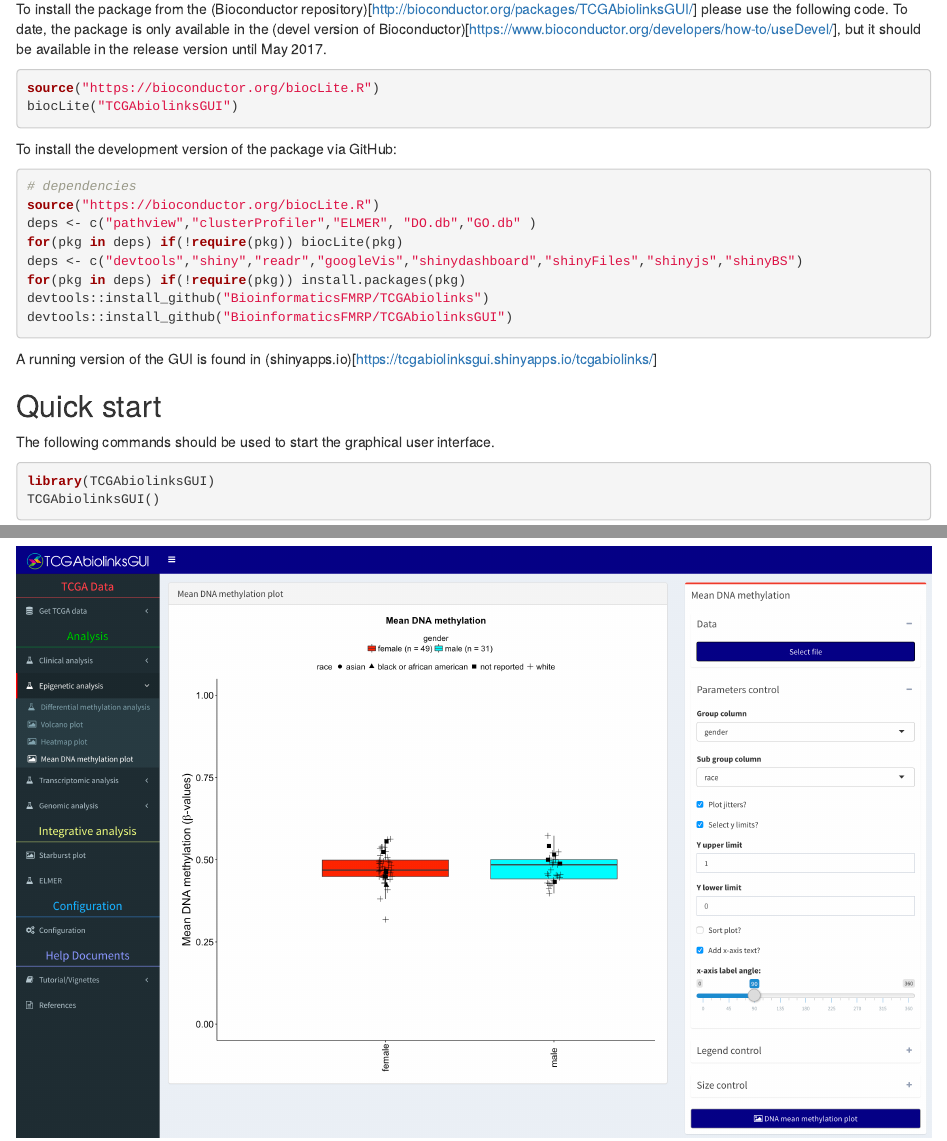
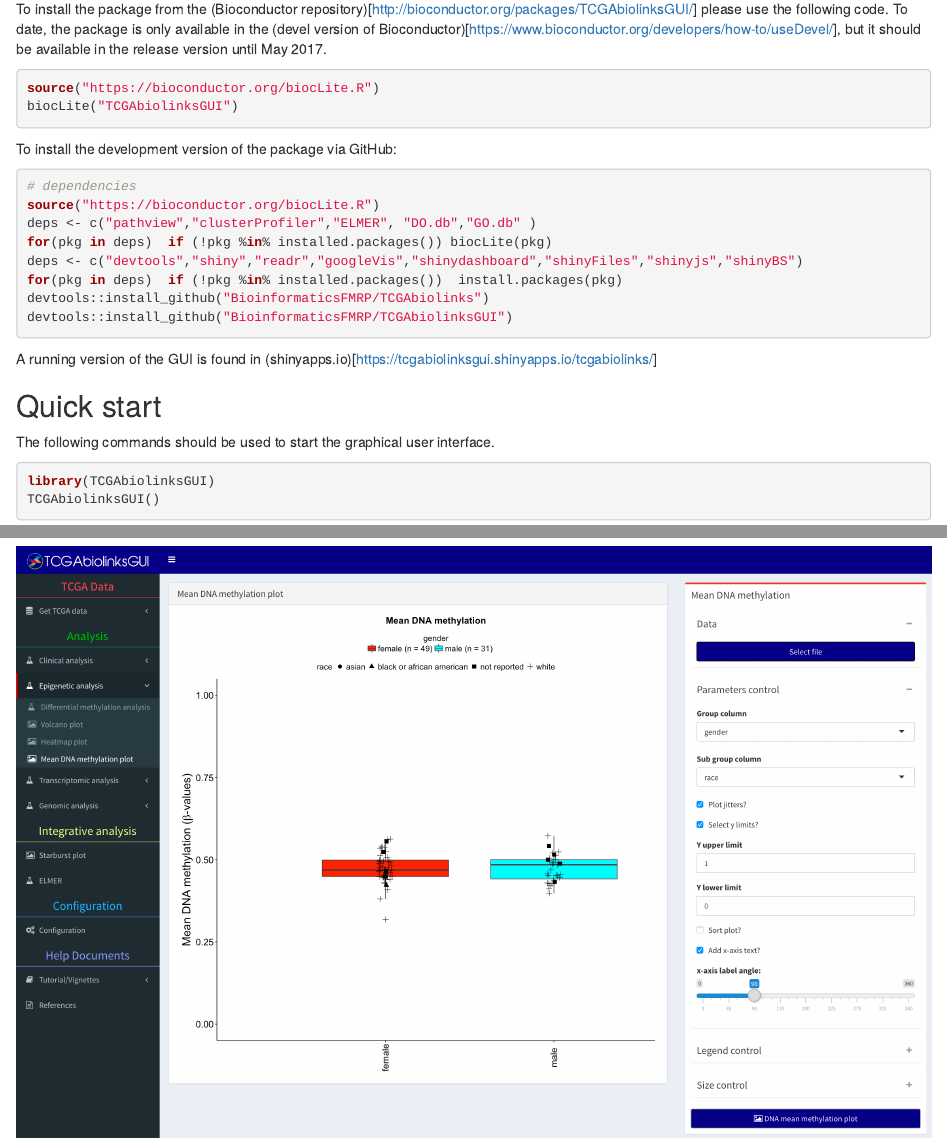
Before and after one commit to BioinformaticsFMRP/TCGAbiolinksGUI, an R Markdown document (vignettes/vignette.Rmd): the page in a window 1100 px wide, from 1140 px down, and a second part further down, joined at a grey line. Rendered offline with R 4.5, knitr and Pandoc, with nearby package versions.

Commit message:
Update vignette.Rmd

````diff
--- a/vignettes/vignette.Rmd
+++ b/vignettes/vignette.Rmd
@@ -493,9 +493,9 @@ To install the development version of the package via GitHub:
 # dependencies
 source("https://bioconductor.org/biocLite.R")
 deps <- c("pathview","clusterProfiler","ELMER", "DO.db","GO.db" )
-for(pkg in deps) if(!require(pkg)) biocLite(pkg)
+for(pkg in deps)  if (!pkg %in% installed.packages()) biocLite(pkg)
 deps <- c("devtools","shiny","readr","googleVis","shinydashboard","shinyFiles","shinyjs","shinyBS")
-for(pkg in deps) if(!require(pkg)) install.packages(pkg)
+for(pkg in deps)  if (!pkg %in% installed.packages())  install.packages(pkg)
 devtools::install_github("BioinformaticsFMRP/TCGAbiolinks")
 devtools::install_github("BioinformaticsFMRP/TCGAbiolinksGUI")
 ```
````
